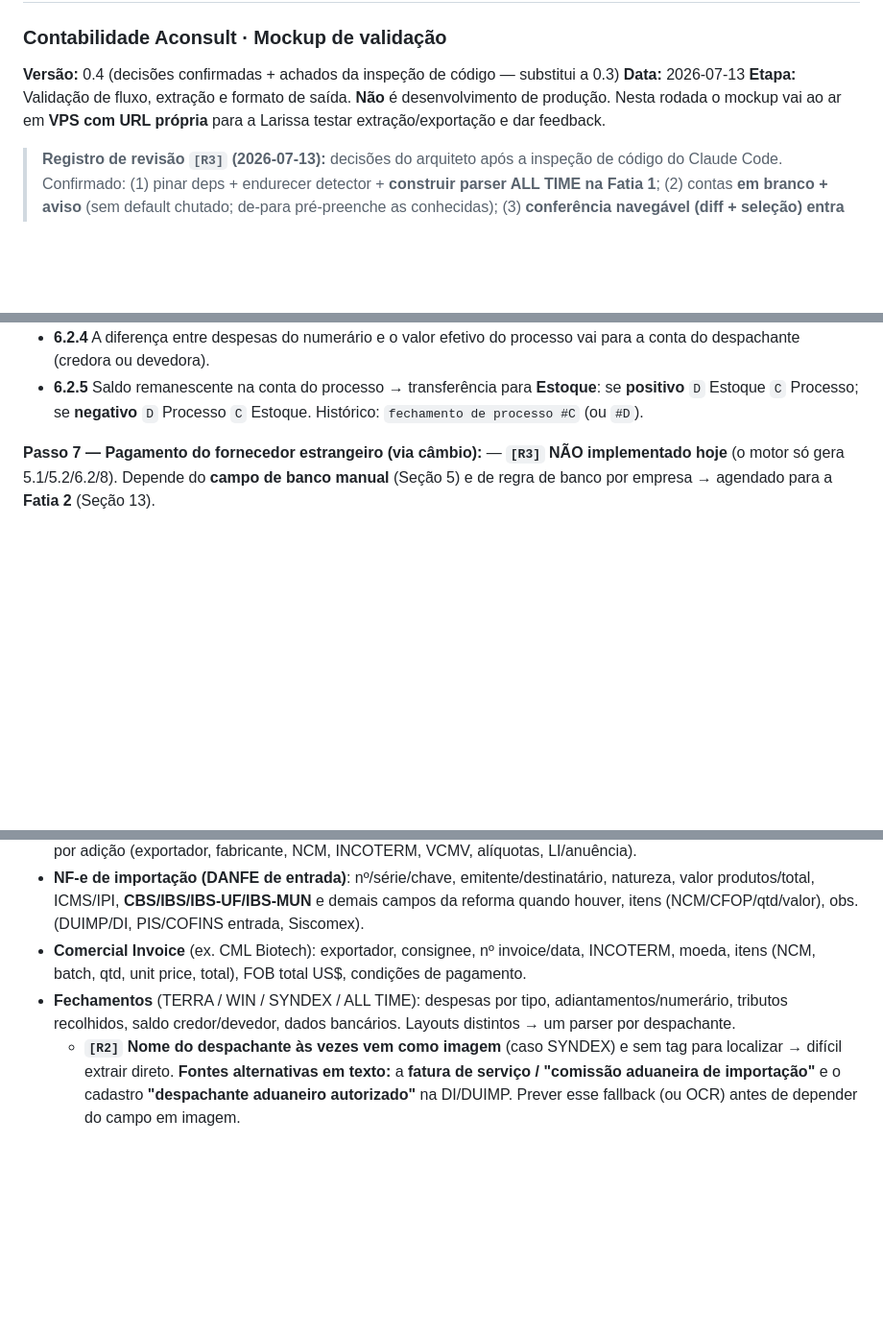
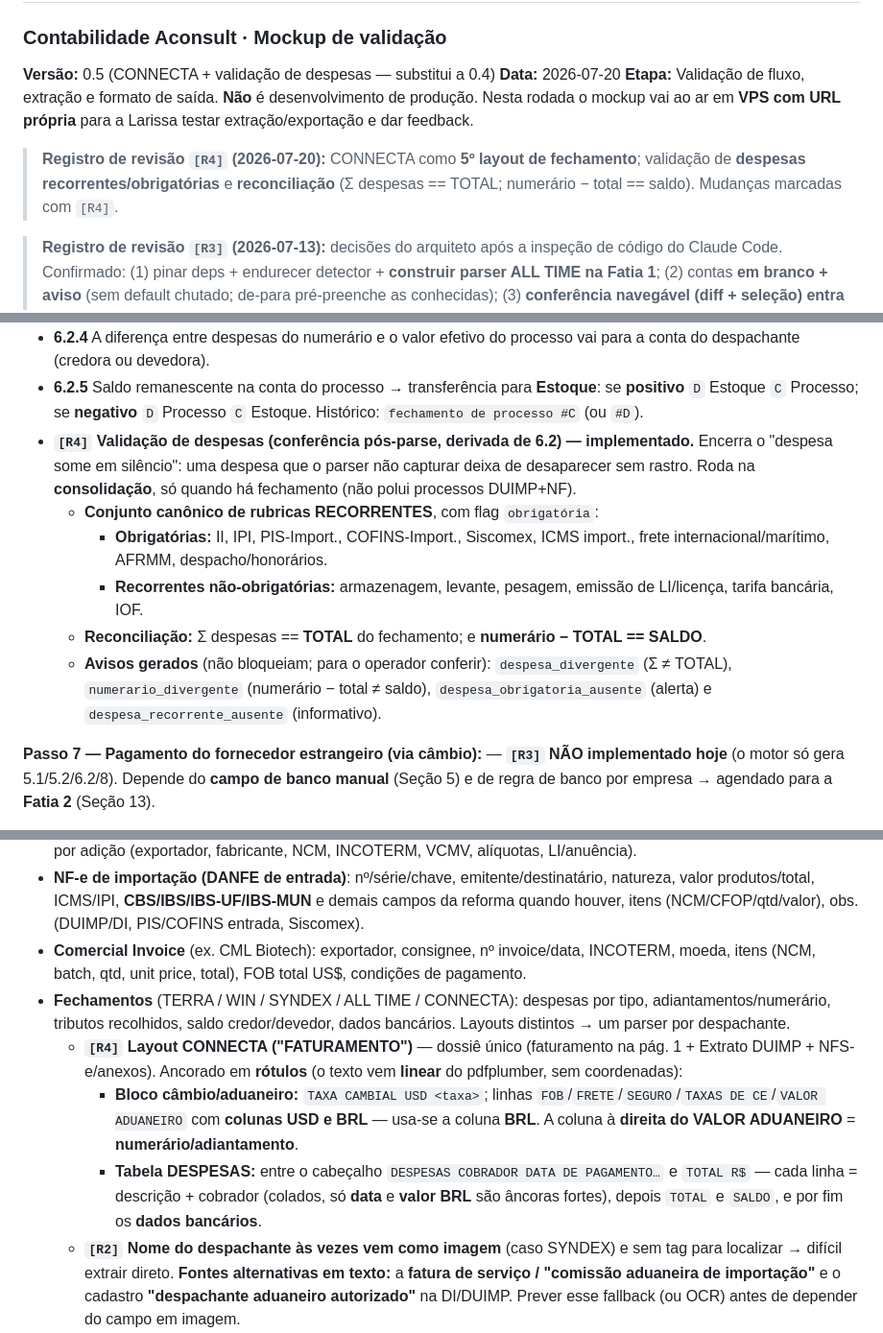
Before and after one commit to ThiagoScutari/importControlAconsult, a Markdown page: spec.md, 3 parts joined by grey strips. Shown at 96% size. GitHub-like rendering; blank space fills up the shorter version.

```diff
--- a/spec.md
+++ b/spec.md
@@ -1,9 +1,11 @@
 # Spec — Extrator de Dados de Importação → Domínio
 ### Contabilidade Aconsult · Mockup de validação
 
-**Versão:** 0.4 (decisões confirmadas + achados da inspeção de código — substitui a 0.3)
-**Data:** 2026-07-13
+**Versão:** 0.5 (CONNECTA + validação de despesas — substitui a 0.4)
+**Data:** 2026-07-20
 **Etapa:** Validação de fluxo, extração e formato de saída. **Não** é desenvolvimento de produção. Nesta rodada o mockup vai ao ar em **VPS com URL própria** para a Larissa testar extração/exportação e dar feedback.
+
+> **Registro de revisão `[R4]` (2026-07-20):** CONNECTA como **5º layout de fechamento**; validação de **despesas recorrentes/obrigatórias** e **reconciliação** (Σ despesas == TOTAL; numerário − total == saldo). Mudanças marcadas com `[R4]`.
 
 > **Registro de revisão `[R3]` (2026-07-13):** decisões do arquiteto após a inspeção de código do Claude Code. Confirmado: (1) pinar deps + endurecer detector + **construir parser ALL TIME na Fatia 1**; (2) contas **em branco + aviso** (sem default chutado; de-para pré-preenche as conhecidas); (3) **conferência navegável (diff + seleção) entra na Fatia 1**. Achados de inspeção incorporados: parser ALL TIME **inexistia** no código; Passo 7 (pagamento via banco) **não implementado**; sinal da variação **invertido** vs. a planilha real; anexos/imagens caíam em "tipo não reconhecido". Entrega dividida em **Fatia 1** (destrava o teste da Larissa) e **Fatia 2** (ver Seção 13). Mudanças marcadas com `[R3]`.
 **Objetivo:** provar que conseguimos (1) extrair os dados dos documentos de importação de um processo e (2) gerar os artefatos de saída (extração estruturada + lançamentos no layout do Domínio), validando o fluxo com a key user (Larissa) antes de investir em desenvolvimento.
@@ -86,6 +88,12 @@ Estrutura D/C fixa por passo (regra de negócio; contas específicas variam por
 - **6.2.2** Se a despesa já tem NF alocada → baixa `D` Fornecedor.
 - **6.2.4** A diferença entre despesas do numerário e o valor efetivo do processo vai para a conta do despachante (credora ou devedora).
 - **6.2.5** Saldo remanescente na conta do processo → transferência para **Estoque**: se **positivo** `D` Estoque `C` Processo; se **negativo** `D` Processo `C` Estoque. Histórico: `fechamento de processo #C` (ou `#D`).
+- **`[R4]` Validação de despesas (conferência pós-parse, derivada de 6.2) — implementado.** Encerra o "despesa some em silêncio": uma despesa que o parser não capturar deixa de desaparecer sem rastro. Roda na **consolidação**, só quando há fechamento (não polui processos DUIMP+NF).
+  - **Conjunto canônico de rubricas RECORRENTES**, com flag `obrigatória`:
+    - **Obrigatórias:** II, IPI, PIS-Import., COFINS-Import., Siscomex, ICMS import., frete internacional/marítimo, AFRMM, despacho/honorários.
+    - **Recorrentes não-obrigatórias:** armazenagem, levante, pesagem, emissão de LI/licença, tarifa bancária, IOF.
+  - **Reconciliação:** Σ despesas == **TOTAL** do fechamento; e **numerário − TOTAL == SALDO**.
+  - **Avisos gerados** (não bloqueiam; para o operador conferir): `despesa_divergente` (Σ ≠ TOTAL), `numerario_divergente` (numerário − total ≠ saldo), `despesa_obrigatoria_ausente` (alerta) e `despesa_recorrente_ausente` (informativo).
 
 **Passo 7 — Pagamento do fornecedor estrangeiro (via câmbio):** — **`[R3]` NÃO implementado hoje** (o motor só gera 5.1/5.2/6.2/8). Depende do **campo de banco manual** (Seção 5) e de regra de banco por empresa → agendado para a **Fatia 2** (Seção 13).
 - (a) Pagamento antecipado: `D` Fornecedor estrangeiro · `C` Adiantamento fornecedor.
@@ -159,7 +168,10 @@ Guiado pela taxonomia 1.1. Resumo por tipo (campos detalhados no anexo de implem
 - **DI** (ex. 26/0418027-7): nº/data registro, importador/adquirente, representante, modalidade/nº adições, frete/VMLE/VMLD, tributos, carga (manifesto/recinto/pesos), ref. interna/BL/navio/fatura, cotação e valores R$/US$, por adição (exportador, fabricante, NCM, INCOTERM, VCMV, alíquotas, LI/anuência).
 - **NF-e de importação (DANFE de entrada)**: nº/série/chave, emitente/destinatário, natureza, valor produtos/total, ICMS/IPI, **CBS/IBS/IBS-UF/IBS-MUN** e demais campos da reforma quando houver, itens (NCM/CFOP/qtd/valor), obs. (DUIMP/DI, PIS/COFINS entrada, Siscomex).
 - **Comercial Invoice** (ex. CML Biotech): exportador, consignee, nº invoice/data, INCOTERM, moeda, itens (NCM, batch, qtd, unit price, total), FOB total US$, condições de pagamento.
-- **Fechamentos** (TERRA / WIN / SYNDEX / ALL TIME): despesas por tipo, adiantamentos/numerário, tributos recolhidos, saldo credor/devedor, dados bancários. Layouts distintos → um parser por despachante.
+- **Fechamentos** (TERRA / WIN / SYNDEX / ALL TIME / CONNECTA): despesas por tipo, adiantamentos/numerário, tributos recolhidos, saldo credor/devedor, dados bancários. Layouts distintos → um parser por despachante.
+  - **`[R4]` Layout CONNECTA ("FATURAMENTO")** — dossiê único (faturamento na pág. 1 + Extrato DUIMP + NFS-e/anexos). Ancorado em **rótulos** (o texto vem **linear** do pdfplumber, sem coordenadas):
+    - **Bloco câmbio/aduaneiro:** `TAXA CAMBIAL USD <taxa>`; linhas `FOB`/`FRETE`/`SEGURO`/`TAXAS DE CE`/`VALOR ADUANEIRO` com **colunas USD e BRL** — usa-se a coluna **BRL**. A coluna à **direita do VALOR ADUANEIRO** = **numerário/adiantamento**.
+    - **Tabela DESPESAS:** entre o cabeçalho `DESPESAS COBRADOR DATA DE PAGAMENTO…` e `TOTAL R$` — cada linha = descrição + cobrador (colados, só **data** e **valor BRL** são âncoras fortes), depois `TOTAL` e `SALDO`, e por fim os **dados bancários**.
   - **`[R2]` Nome do despachante às vezes vem como imagem** (caso SYNDEX) e sem tag para localizar → difícil extrair direto. **Fontes alternativas em texto:** a **fatura de serviço / "comissão aduaneira de importação"** e o cadastro **"despachante aduaneiro autorizado"** na DI/DUIMP. Prever esse fallback (ou OCR) antes de depender do campo em imagem.
   - **`[R2]` Frete por boleto:** documento de **referência apenas** — a Larissa não extrai dados dele; entra no pacote só para eventual identificação. Não é fonte de extração.
 - **Anexos**: NFS-e (despachante/porto/frete), CT-e/DACTE (frete rodoviário, ICMS), GRU (Inmetro), DARE-SC (ICMS importação/diferido), termo/`débito` AFRMM, BL/MTD, comprovantes Pix/TED/boleto.
```
Also changed, not shown: other parts of spec.md (+7 -4 lines).
